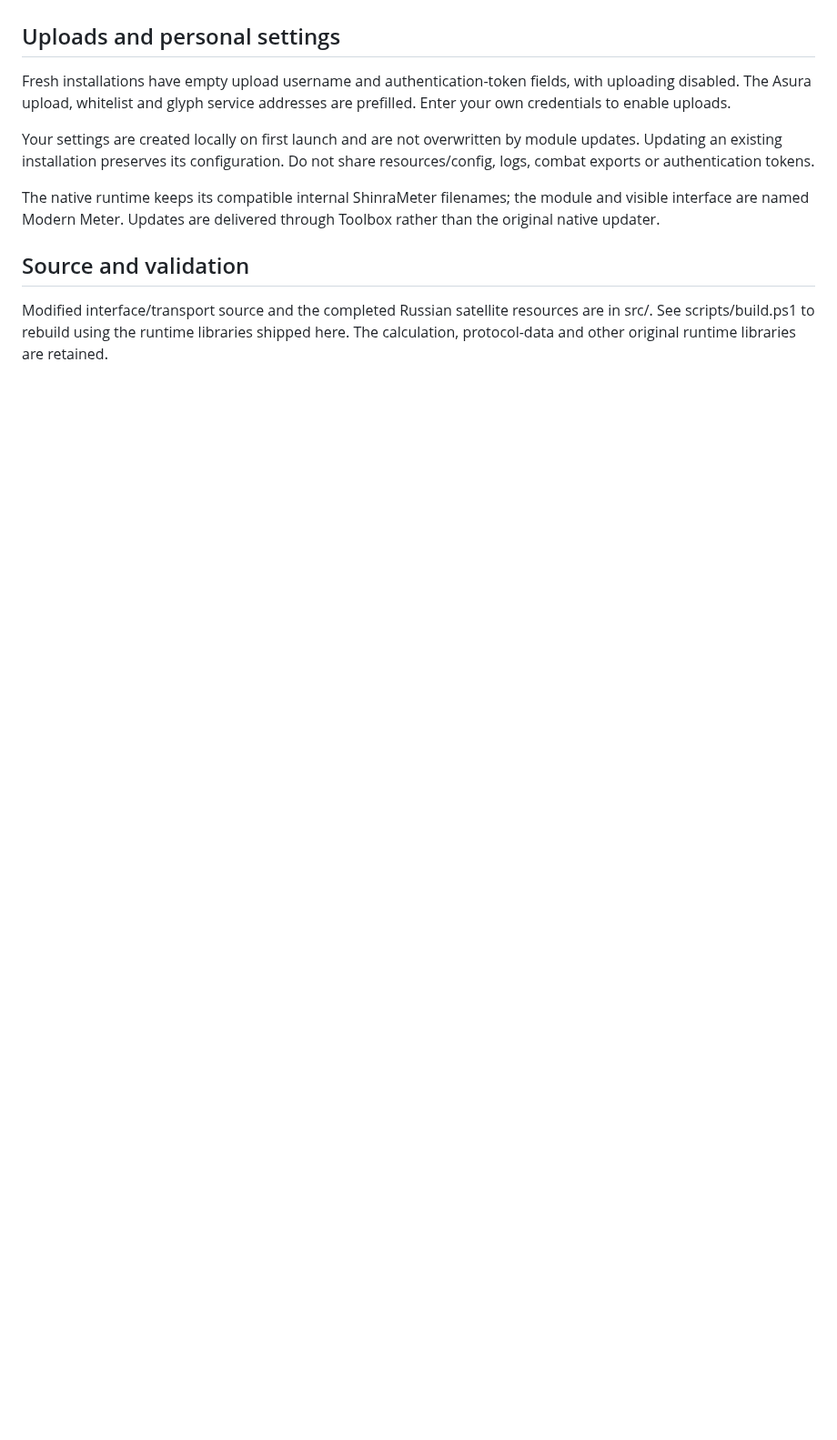
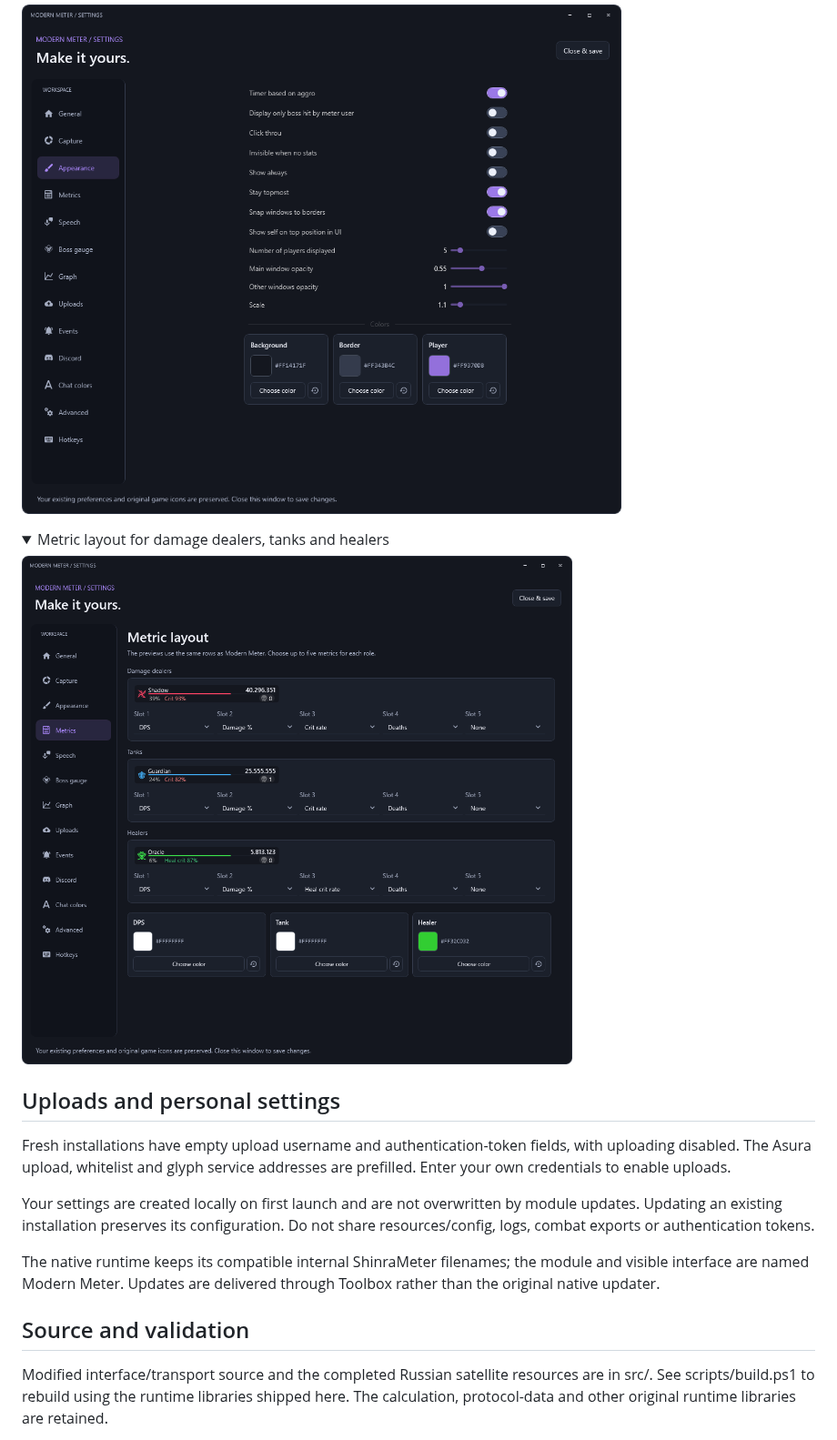
Before and after one commit to Volframid/modern-meter, a Markdown page: README.md, the part around one of its changes. Shown at 91% size. Drawn GitHub-style; pictures changed too: docs/screenshots/appearance-settings.png (added), docs/screenshots/metric-layout.png (added); folded sections open; blank space fills up the shorter version.

```diff
--- a/README.md
+++ b/README.md
@@ -25,3 +40,14 @@ Graph collection is **off by default**. Enable it in Full settings → Graph if
+![Appearance settings with opacity, scale, visibility controls and labeled color pickers](docs/screenshots/appearance-settings.png)
+
+</details>
+
+<details>
+<summary>Metric layout for damage dealers, tanks and healers</summary>
+
+![Configurable metric slots, role previews and separate role colors](docs/screenshots/metric-layout.png)
+
+</details>
+
 ## Uploads and personal settings
 
 Fresh installations have empty upload username and authentication-token fields, with uploading disabled. The Asura upload, whitelist and glyph service addresses are prefilled. Enter your own credentials to enable uploads.
```
Also changed, not shown: other parts of README.md (+15 -0 lines), docs/screenshots/compact-meter.png (added), docs/screenshots/encounter-overview.png (added), 1 other file.
